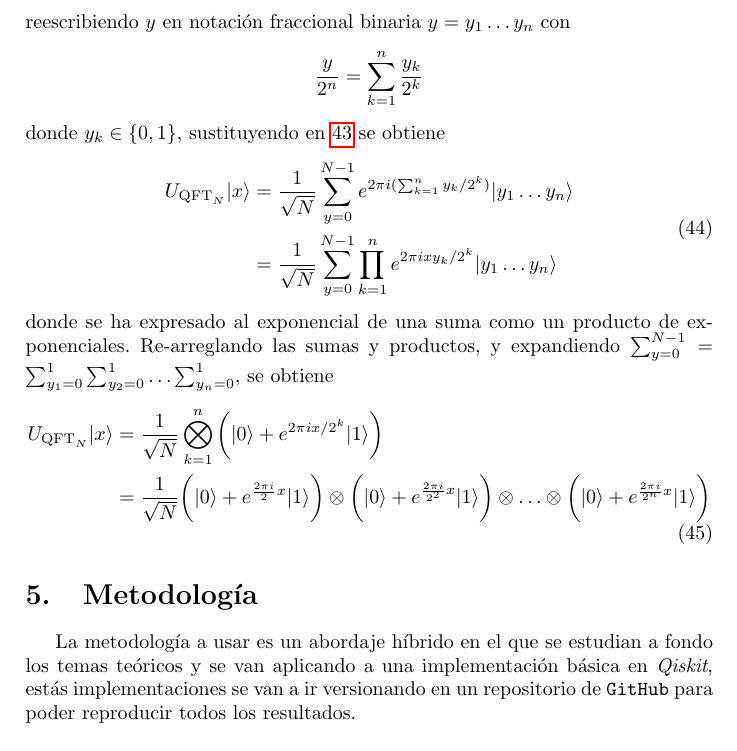
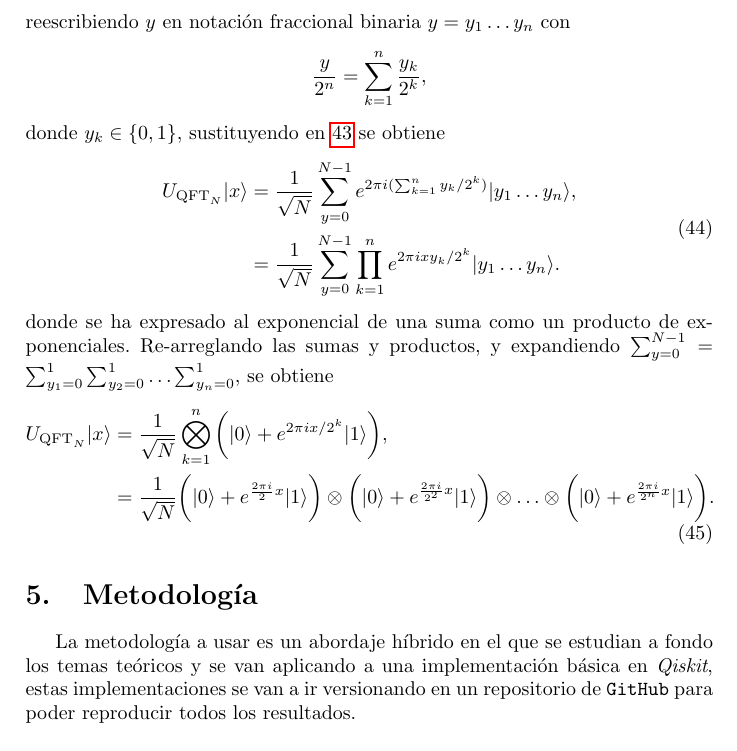
Before and after one commit to Julio-Medina/Master_Thesis, a LaTeX document (Protocol/Protocolo.tex): part of page 15 of 16, cut so that both start at the same text. The pictures show the PDF file Protocol/Protocolo.pdf that the author committed with the source.

Commit message:
Final corrections and editions from annotated version.

```diff
--- a/Protocol/Protocolo.tex
+++ b/Protocol/Protocolo.tex
@@ -493,30 +493,30 @@ H\vert\psi\rangle&=\frac{1}{\sqrt{2}}(\alpha+\beta)|0\rangle + \frac{1}{\sqrt{2}
 La ejemplo anterior no deja del todo claro el como se aplica una transformada cuántica de Fourier para N más grandes. Aquí se toma a $N=2^n$, es decir $U_{\text{QFT}_N}$ actuando en el estado $|x\rangle=|x_1\hdots x_n\rangle$\footnote{Se hace uso de la notación $|x_1\hdots x_n\rangle=|x_1\rangle\otimes\hdots\otimes |x_n\rangle$ } donde $x_1$ es el bit más significativo. Con esto se aplica la expresión \ref{eq::QFT_general} para obtener
 \begin{equation}\label{eq::QFT}
 \begin{aligned}
-U_{\text{QFT}_N}|x\rangle &=\frac{1}{\sqrt{N}}\sum_{y=0}^{N-1}\omega_N^{xy}|y\rangle\\
-&=\frac{1}{\sqrt{N}}\sum_{y=0}^{N-1} e^{2\pi i xy/2^{n}}|y\rangle
+U_{\text{QFT}_N}|x\rangle &=\frac{1}{\sqrt{N}}\sum_{y=0}^{N-1}\omega_N^{xy}|y\rangle\\,
+&=\frac{1}{\sqrt{N}}\sum_{y=0}^{N-1} e^{2\pi i xy/2^{n}}|y\rangle,
 \end{aligned}
 \end{equation}
 reescribiendo $y$ en notación fraccional binaria $y=y_1\hdots y_n$ con
 \begin{equation*}
-\frac{y}{2^n}=\sum_{k=1}^{n}\frac{y_k}{2^k}
+\frac{y}{2^n}=\sum_{k=1}^{n}\frac{y_k}{2^k},
 \end{equation*}
 donde $y_k \in\{ 0, 1 \}$, sustituyendo en \ref{eq::QFT} se obtiene
 \begin{equation}\label{eq::QFT_2}
 \begin{aligned}
-U_{\text{QFT}_N}|x\rangle &=\frac{1}{\sqrt{N}}\sum_{y=0}^{N-1}e^{2\pi i(\sum_{k=1}^n y_k/2^k)}|y_1 \hdots y_n\rangle\\
-&=\frac{1}{\sqrt{N}}\sum_{y=0}^{N-1} \prod_{k=1}^n e^{2\pi i x y_k/2^{k}}|y_1 \hdots y_n\rangle
+U_{\text{QFT}_N}|x\rangle &=\frac{1}{\sqrt{N}}\sum_{y=0}^{N-1}e^{2\pi i(\sum_{k=1}^n y_k/2^k)}|y_1 \hdots y_n\rangle,\\
+&=\frac{1}{\sqrt{N}}\sum_{y=0}^{N-1} \prod_{k=1}^n e^{2\pi i x y_k/2^{k}}|y_1 \hdots y_n\rangle.
 \end{aligned}
 \end{equation}
 donde se ha expresado al exponencial de una suma como un producto de exponenciales. Re-arreglando las sumas y productos, y expandiendo $\sum_{y=0}^{N-1}=\sum_{y_1=0}^1 \sum_{y_2=0}^1 \hdots \sum_{y_n=0}^1$, se obtiene
 \begin{equation}\label{eq::QFT_3}
 \begin{aligned}
-U_{\text{QFT}_N}|x\rangle &=\frac{1}{\sqrt{N}} \bigotimes_{k=1}^n \bigg(|0\rangle + e^{2\pi i x/2^k}|1\rangle \bigg)  \\
-&=\frac{1}{\sqrt{N}}\bigg(|0\rangle + e^{\frac{2\pi i}{2} x} |1\rangle \bigg)\otimes\bigg(|0\rangle + e^{\frac{2\pi i}{2^2} x} |1\rangle \bigg)\otimes \hdots \otimes \bigg(|0\rangle + e^{\frac{2\pi i}{2^{n}} x} |1\rangle \bigg)
+U_{\text{QFT}_N}|x\rangle &=\frac{1}{\sqrt{N}} \bigotimes_{k=1}^n \bigg(|0\rangle + e^{2\pi i x/2^k}|1\rangle \bigg),  \\
+&=\frac{1}{\sqrt{N}}\bigg(|0\rangle + e^{\frac{2\pi i}{2} x} |1\rangle \bigg)\otimes\bigg(|0\rangle + e^{\frac{2\pi i}{2^2} x} |1\rangle \bigg)\otimes \hdots \otimes \bigg(|0\rangle + e^{\frac{2\pi i}{2^{n}} x} |1\rangle \bigg).
 \end{aligned}
 \end{equation}
 \section{Metodología}
-La metodología a usar es un abordaje híbrido en el que se estudian a fondo los temas teóricos y se van aplicando a una implementación básica en \textit{Qiskit}, estás implementaciones se van a ir versionando en un repositorio de \texttt{GitHub} para poder reproducir todos los resultados.\\
+La metodología a usar es un abordaje híbrido en el que se estudian a fondo los temas teóricos y se van aplicando a una implementación básica en \textit{Qiskit}, estas implementaciones se van a ir versionando en un repositorio de \texttt{GitHub} para poder reproducir todos los resultados.\\
 
 Los resultados teóricos se desarrollan desde principios fundamentales y se dejará constancia de las deducciones realizadas, los algoritmos se van a ir probando por medio de la interfaz que ofrece \textit{IBM} para utilizar ordenares cuánticos reales, esto para cuantificar los efectos de los errores en los algoritmos desarrollados. También se investigará cómo el \textit{Quantum Machine Learning} puede utilizarse para potenciar al \textit{Machine Learning} clásico, esto servirá como base para escribir una sección en un artículo sobre un modelo de \textit{Machine Learning} llamado SeismicNet. SeismicNet es un modelo red neuronal profunda para el análisis automático de señales sísmicas.
 
```
Also changed, not shown: Protocol/Protocolo.pdf, 2 other files.
